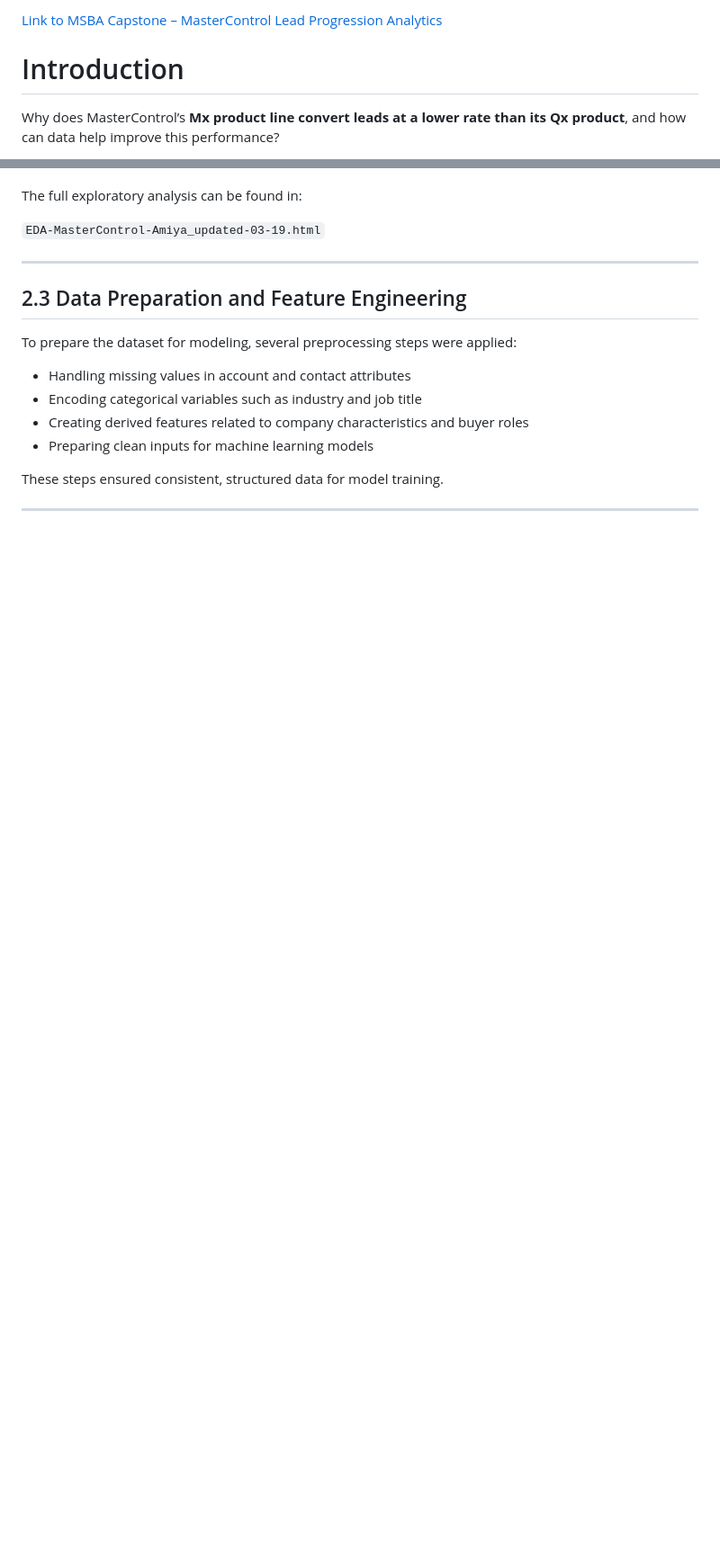
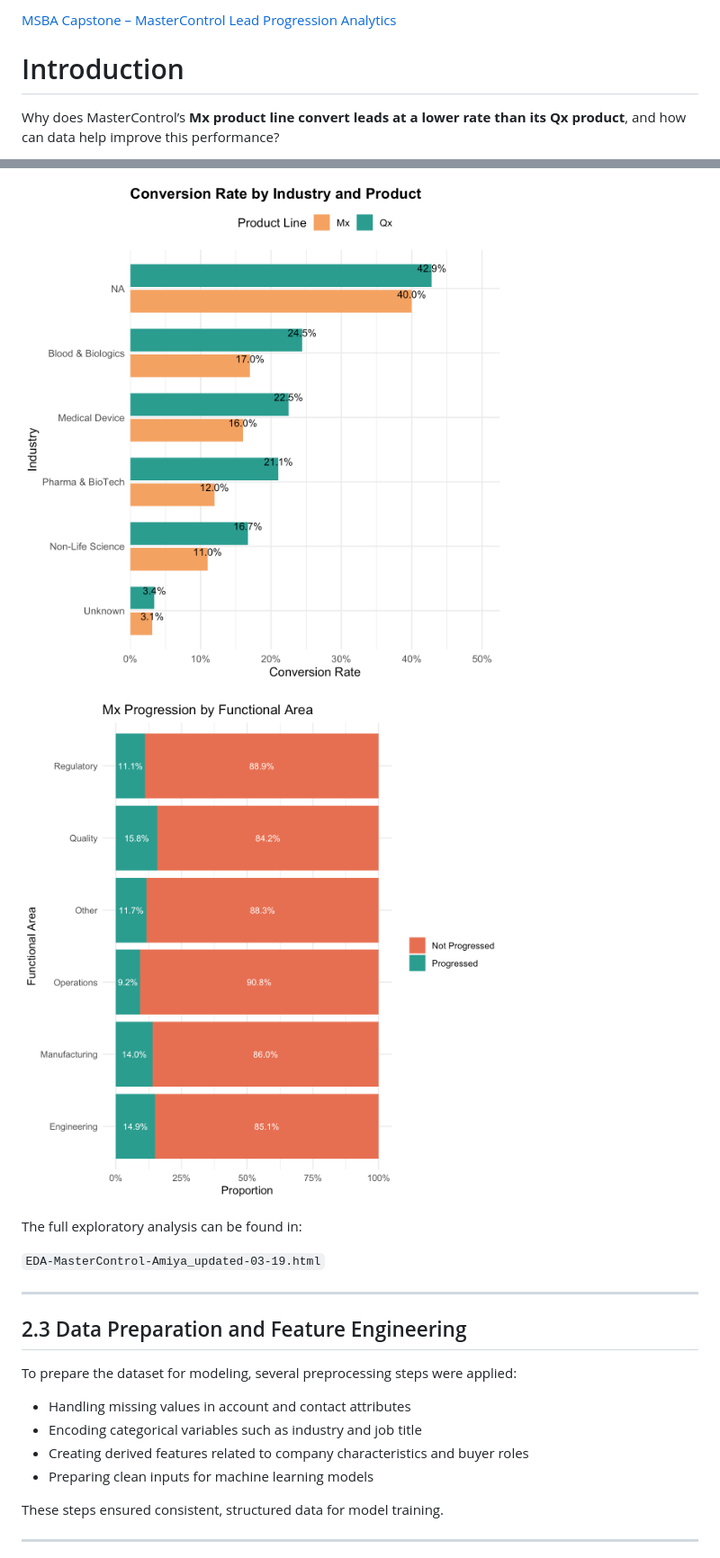
Before and after one commit to amiyaranjan20-lgtm/MSBA_Capstone_Mastercontrol, a Markdown page: README.md, 2 parts joined by grey strips. Shown at 90% size. Rendered like a GitHub page; blank space fills up the shorter version.

Commit message:
Enhance README with images and link formatting
Updated links and added images to the README.

```diff
--- a/README.md
+++ b/README.md
@@ -1,4 +1,4 @@
-[Link to MSBA Capstone – MasterControl Lead Progression Analytics](https://github.com/amiyaranjan20-lgtm/MSBA_Capstone_Mastercontrol)
+[MSBA Capstone – MasterControl Lead Progression Analytics](https://github.com/amiyaranjan20-lgtm/MSBA_Capstone_Mastercontrol)
 
 # Introduction
 
@@ -77,3 +106,8 @@ The EDA phase provided the foundation for informed preprocessing decisions and h
+![](https://github.com/amiyaranjan20-lgtm/MSBA_Capstone_Mastercontrol/blob/main/images/f813f15e-b821-43ba-ade5-76f9de9d28c6.png)
+
+
+![](https://github.com/amiyaranjan20-lgtm/MSBA_Capstone_Mastercontrol/blob/main/images/fba53c82-28bb-4729-8074-a29d56866a7f.png)
+
 
 
 
```
Also changed, not shown: other parts of README.md (+29 -0 lines).
